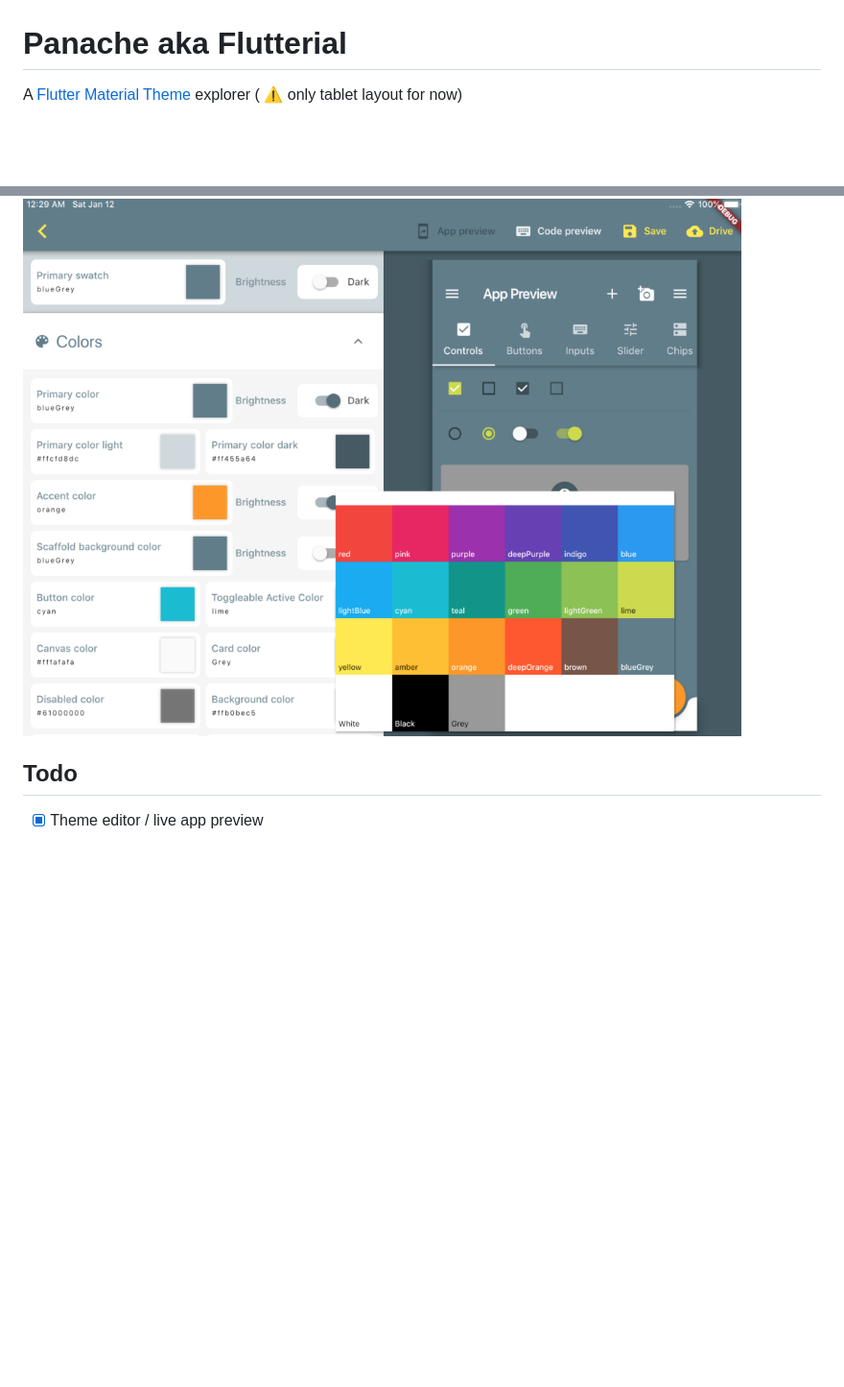
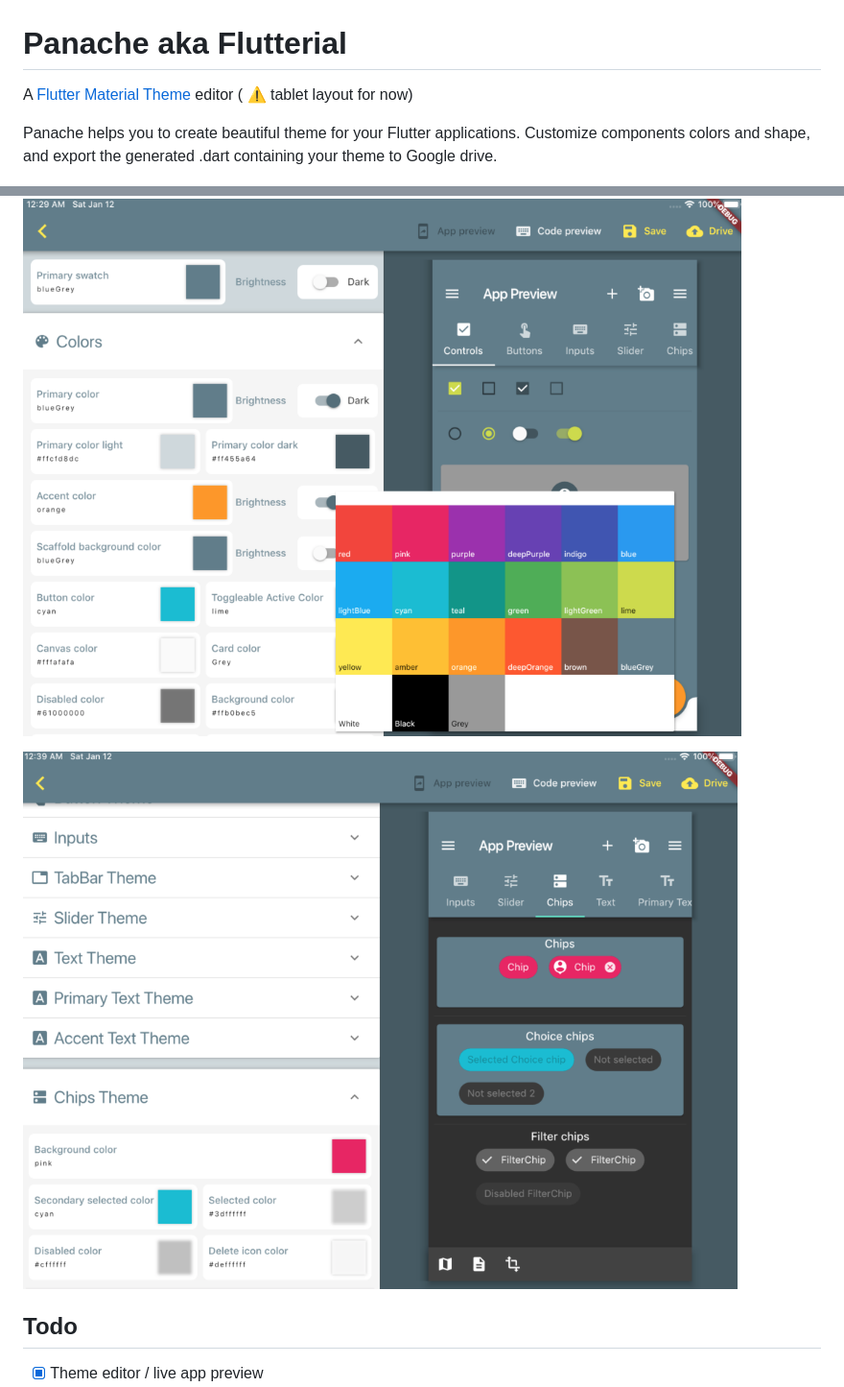
Before and after one commit to rxlabz/panache, a Markdown page: README.md, 2 parts joined by grey strips. Shown: that part at 96% size. Rendered like a GitHub page; pictures changed too: docs/screenshot4.png (added); blank space fills up the shorter version.

```diff
--- a/README.md
+++ b/README.md
@@ -1,6 +1,9 @@
 # Panache aka Flutterial
 
-A [Flutter Material Theme](https://docs.flutter.io/flutter/material/ThemeData-class.html) explorer ( :warning: only tablet layout for now)
+A [Flutter](https://flutter.io) [Material Theme](https://docs.flutter.io/flutter/material/ThemeData-class.html) editor ( :warning: tablet layout for now)
+
+Panache helps you to create beautiful theme for your Flutter applications.
+Customize components colors and shape, and export the generated .dart containing your theme to Google drive.
 
 ![home](docs/home.png)
 
@@ -9,6 +12,8 @@ A [Flutter Material Theme](https://docs.flutter.io/flutter/material/ThemeData-cl
 ![screenshot2](docs/screenshot2.png)
 
 ![screenshot3](docs/screenshot3.png)
+
+![screenshot4](docs/screenshot4.png)
 
 ## Todo
 
```
